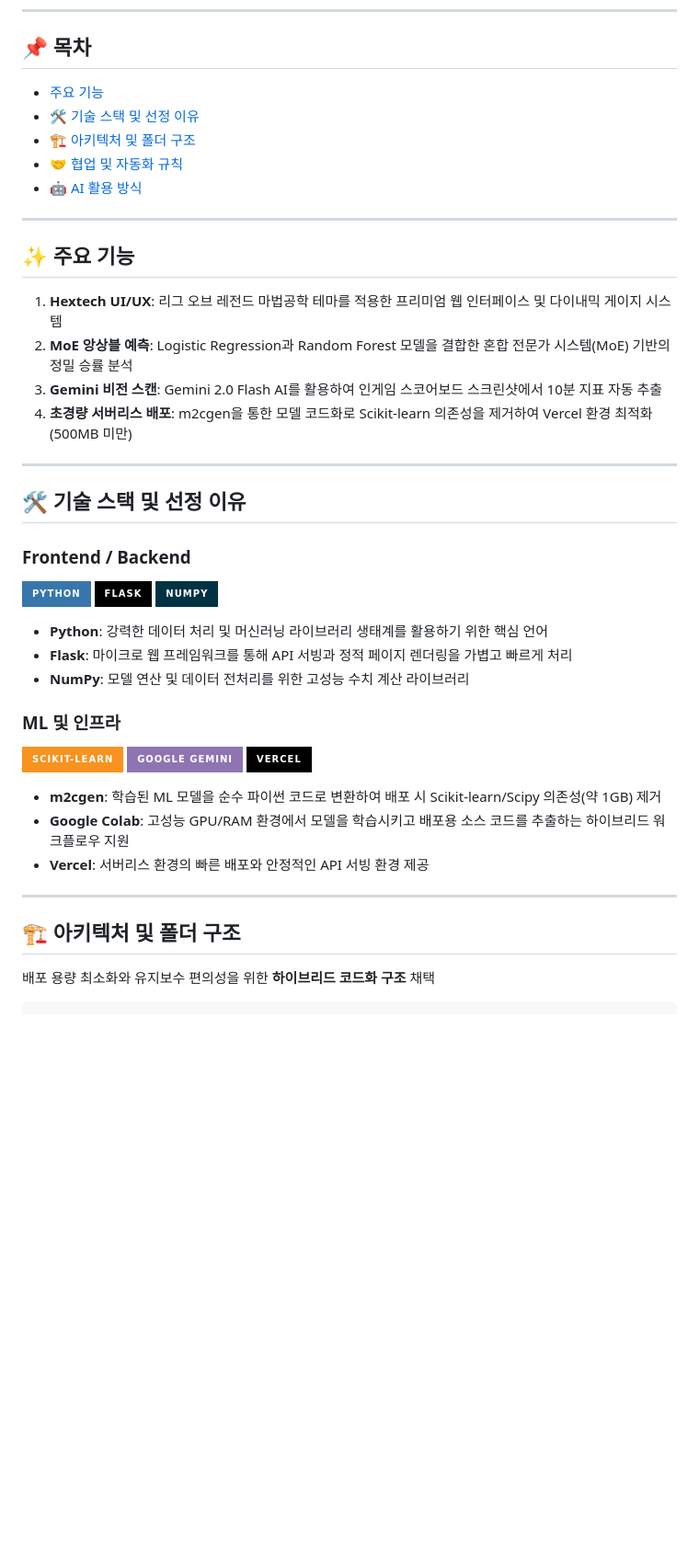
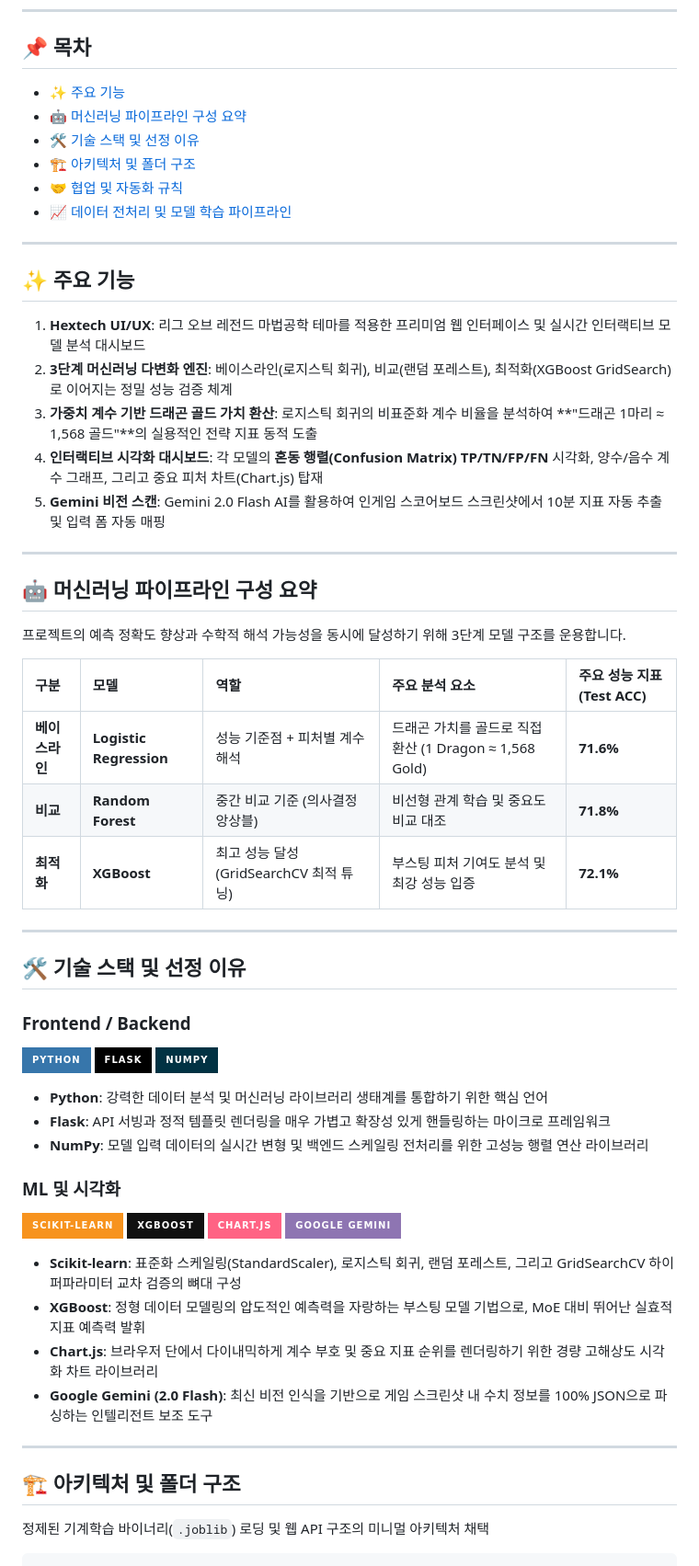
Before and after one commit to Giheon-Jeon/LoL-WinRate-10m, a Markdown page: README.md, the part around one of its changes. Shown at 92% size. Drawn GitHub-style; badges without logos; blank space fills up the shorter version.

Commit message:
docs: README.md 전면 개편 및 최신 3대 모델 파이프라인/시각화 구조 반영

````diff
--- a/README.md
+++ b/README.md
@@ -13,19 +13,33 @@
 ---
 
 ## 📌 목차
-- [주요 기능](#✨-주요-기능)
-- [🛠 기술 스택 및 선정 이유](#🛠-기술-스택-및-선정-이유)
-- [🏗 아키텍처 및 폴더 구조](#🏗-아키텍처-및-폴더-구조)
-- [🤝 협업 및 자동화 규칙](#🤝-협업-및-자동화-규칙)
-- [🤖 AI 활용 방식](#🤖-ai-활용-방식)
+- [✨ 주요 기능](#✨-주요-기능)
+- [🤖 머신러닝 파이프라인 구성 요약](#-머신러닝-파이프라인-구성-요약)
+- [🛠 기술 스택 및 선정 이유](#-기술-스택-및-선정-이유)
+- [🏗 아키텍처 및 폴더 구조](#-아키텍처-및-폴더-구조)
+- [🤝 협업 및 자동화 규칙](#-협업-및-자동화-규칙)
+- [📈 데이터 전처리 및 모델 학습 파이프라인](#-데이터-전처리-및-모델-학습-파이프라인)
 
 ---
 
 ## ✨ 주요 기능
-1. **Hextech UI/UX**: 리그 오브 레전드 마법공학 테마를 적용한 프리미엄 웹 인터페이스 및 다이내믹 게이지 시스템
-2. **MoE 앙상블 예측**: Logistic Regression과 Random Forest 모델을 결합한 혼합 전문가 시스템(MoE) 기반의 정밀 승률 분석
-3. **Gemini 비전 스캔**: Gemini 2.0 Flash AI를 활용하여 인게임 스코어보드 스크린샷에서 10분 지표 자동 추출
-4. **초경량 서버리스 배포**: m2cgen을 통한 모델 코드화로 Scikit-learn 의존성을 제거하여 Vercel 환경 최적화(500MB 미만)
+1. **Hextech UI/UX**: 리그 오브 레전드 마법공학 테마를 적용한 프리미엄 웹 인터페이스 및 실시간 인터랙티브 모델 분석 대시보드
+2. **3단계 머신러닝 다변화 엔진**: 베이스라인(로지스틱 회귀), 비교(랜덤 포레스트), 최적화(XGBoost GridSearch)로 이어지는 정밀 성능 검증 체계
+3. **가중치 계수 기반 드래곤 골드 가치 환산**: 로지스틱 회귀의 비표준화 계수 비율을 분석하여 **"드래곤 1마리 ≈ 1,568 골드"**의 실용적인 전략 지표 동적 도출
+4. **인터랙티브 시각화 대시보드**: 각 모델의 **혼동 행렬(Confusion Matrix) TP/TN/FP/FN** 시각화, 양수/음수 계수 그래프, 그리고 중요 피처 차트(Chart.js) 탑재
+5. **Gemini 비전 스캔**: Gemini 2.0 Flash AI를 활용하여 인게임 스코어보드 스크린샷에서 10분 지표 자동 추출 및 입력 폼 자동 매핑
+
+---
+
+## 🤖 머신러닝 파이프라인 구성 요약
+
+프로젝트의 예측 정확도 향상과 수학적 해석 가능성을 동시에 달성하기 위해 3단계 모델 구조를 운용합니다.
+
+| 구분 | 모델 | 역할 | 주요 분석 요소 | 주요 성능 지표 (Test ACC) |
+| :--- | :--- | :--- | :--- | :--- |
+| **베이스라인** | **Logistic Regression** | 성능 기준점 + 피처별 계수 해석 | 드래곤 가치를 골드로 직접 환산 (1 Dragon ≈ 1,568 Gold) | **71.6%** |
+| **비교** | **Random Forest** | 중간 비교 기준 (의사결정 앙상블) | 비선형 관계 학습 및 중요도 비교 대조 | **71.8%** |
+| **최적화** | **XGBoost** | 최고 성능 달성 (GridSearchCV 최적 튜닝) | 부스팅 피처 기여도 분석 및 최강 성능 입증 | **72.1%** |
 
 ---
 
@@ -36,23 +50,26 @@
 ![Flask](https://img.shields.io/badge/Flask-000000?style=for-the-badge&logo=flask&logoColor=white)
 ![NumPy](https://img.shields.io/badge/NumPy-013243?style=for-the-badge&logo=numpy&logoColor=white)
 
-- **Python**: 강력한 데이터 처리 및 머신러닝 라이브러리 생태계를 활용하기 위한 핵심 언어
-- **Flask**: 마이크로 웹 프레임워크를 통해 API 서빙과 정적 페이지 렌더링을 가볍고 빠르게 처리
-- **NumPy**: 모델 연산 및 데이터 전처리를 위한 고성능 수치 계산 라이브러리
+* **Python**: 강력한 데이터 분석 및 머신러닝 라이브러리 생태계를 통합하기 위한 핵심 언어
+* **Flask**: API 서빙과 정적 템플릿 렌더링을 매우 가볍고 확장성 있게 핸들링하는 마이크로 프레임워크
+* **NumPy**: 모델 입력 데이터의 실시간 변형 및 백엔드 스케일링 전처리를 위한 고성능 행렬 연산 라이브러리
 
-### ML 및 인프라
+### ML 및 시각화
 ![Scikit-Learn](https://img.shields.io/badge/scikit--learn-F7931E?style=for-the-badge&logo=scikit-learn&logoColor=white)
+![XGBoost](https://img.shields.io/badge/XGBoost-111111?style=for-the-badge&logo=xgboost&logoColor=white)
+![Chart.js](https://img.shields.io/badge/Chart.js-FF6384?style=for-the-badge&logo=chartdotjs&logoColor=white)
 ![Google Gemini](https://img.shields.io/badge/Google_Gemini-8E75B2?style=for-the-badge&logo=google-gemini&logoColor=white)
-![Vercel](https://img.shields.io/badge/Vercel-000000?style=for-the-badge&logo=vercel&logoColor=white)
 
-- **m2cgen**: 학습된 ML 모델을 순수 파이썬 코드로 변환하여 배포 시 Scikit-learn/Scipy 의존성(약 1GB) 제거
-- **Google Colab**: 고성능 GPU/RAM 환경에서 모델을 학습시키고 배포용 소스 코드를 추출하는 하이브리드 워크플로우 지원
-- **Vercel**: 서버리스 환경의 빠른 배포와 안정적인 API 서빙 환경 제공
+* **Scikit-learn**: 표준화 스케일링(StandardScaler), 로지스틱 회귀, 랜덤 포레스트, 그리고 GridSearchCV 하이퍼파라미터 교차 검증의 뼈대 구성
+* **XGBoost**: 정형 데이터 모델링의 압도적인 예측력을 자랑하는 부스팅 모델 기법으로, MoE 대비 뛰어난 실효적 지표 예측력 발휘
+* **Chart.js**: 브라우저 단에서 다이내믹하게 계수 부호 및 중요 지표 순위를 렌더링하기 위한 경량 고해상도 시각화 차트 라이브러리
+* **Google Gemini (2.0 Flash)**: 최신 비전 인식을 기반으로 게임 스크린샷 내 수치 정보를 100% JSON으로 파싱하는 인텔리전트 보조 도구
 
 ---
 
 ## 🏗 아키텍처 및 폴더 구조
-배포 용량 최소화와 유지보수 편의성을 위한 **하이브리드 코드화 구조** 채택
+
+정제된 기계학습 바이너리(`.joblib`) 로딩 및 웹 API 구조의 미니멀 아키텍처 채택
 
 ```text
 .
````
Also changed, not shown: other parts of README.md (+41 -26 lines).
